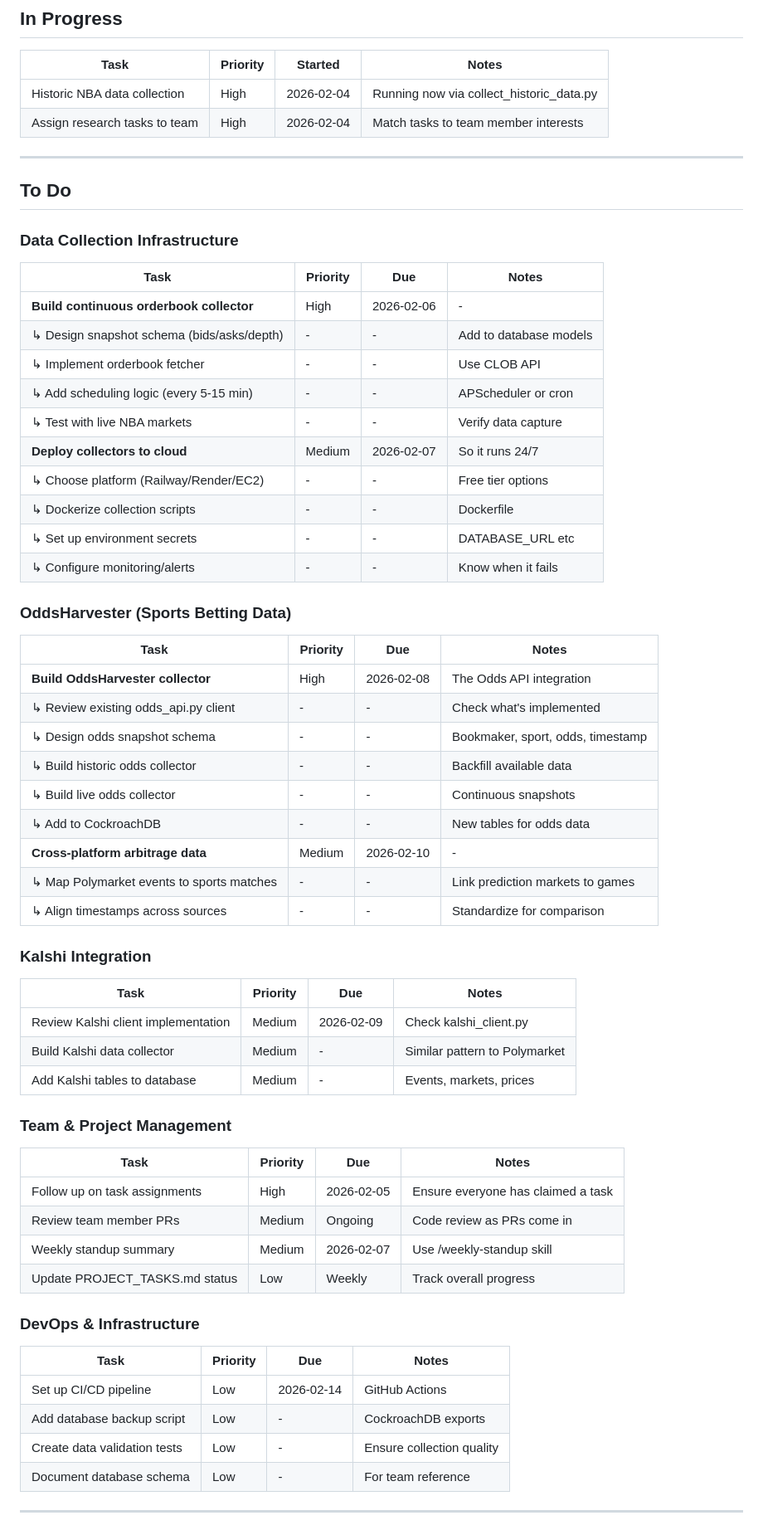
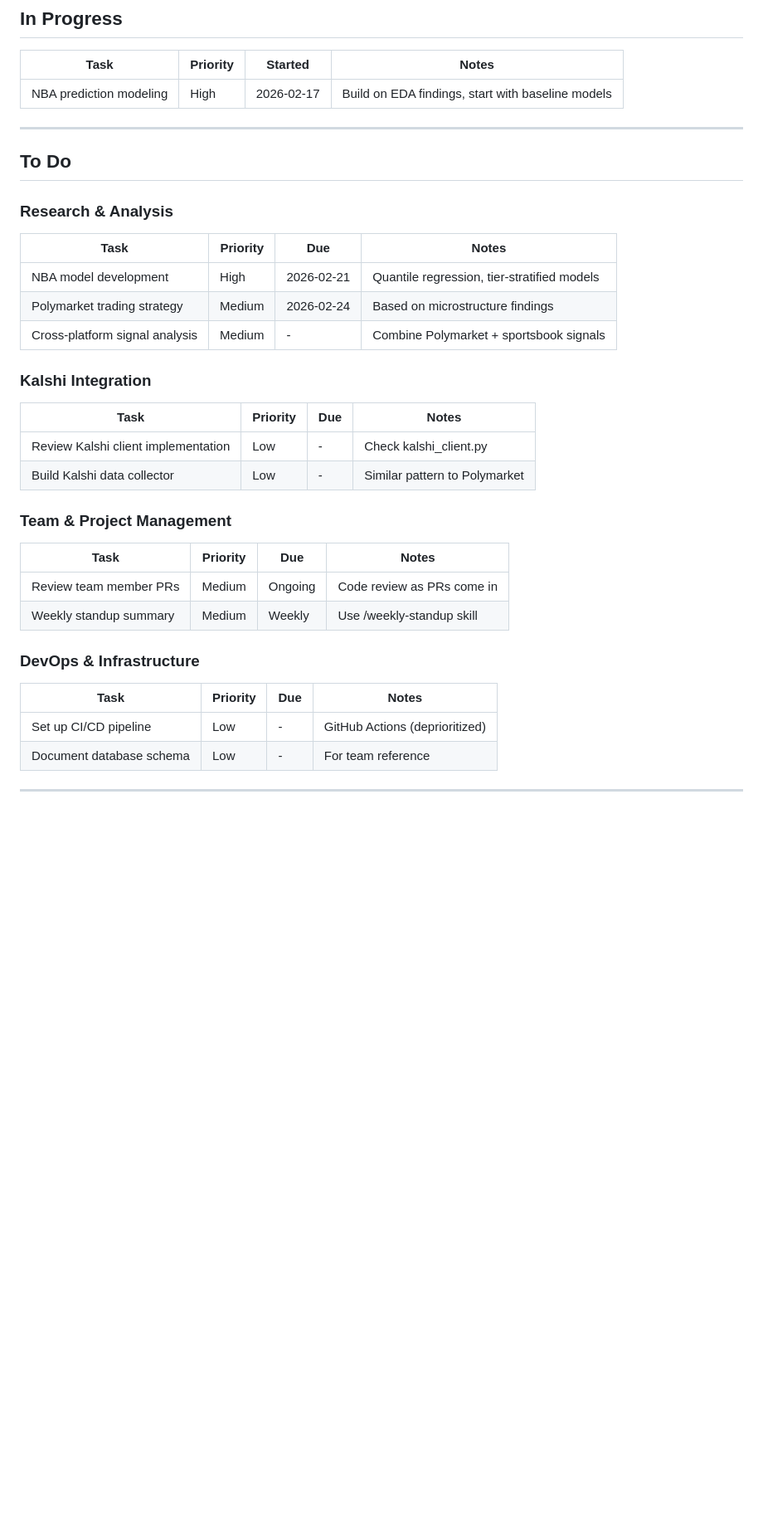
Before and after one commit to TanishqK27/CUIC_Sem2_Project, a Markdown page: team/tan/TASKS.md, the part around one of its changes. Shown at 83% size. Rendered like a GitHub page; blank space fills up the shorter version.

Commit message:
chore(tan): clean up TASKS.md - remove outdated items
- Removed tasks with passed due dates (data collection done by Dietrich)
- Moved completed items: historic NBA collection, team assignments
- Updated focus: infrastructure → modeling & strategy development
- Added new tasks: NBA model development, Polymarket trading strategy
- Deprioritized Kalshi integration and CI/CD

Co-Authored-By: Claude Opus 4.5 <noreply@anthropic.com>

```diff
--- a/team/tan/TASKS.md
+++ b/team/tan/TASKS.md
@@ -8,66 +8,39 @@ Personal task tracking for the CUIC Quant Fund project.
 
 | Task | Priority | Started | Notes |
 |------|----------|---------|-------|
-| Historic NBA data collection | High | 2026-02-04 | Running now via collect_historic_data.py |
-| Assign research tasks to team | High | 2026-02-04 | Match tasks to team member interests |
+| NBA prediction modeling | High | 2026-02-17 | Build on EDA findings, start with baseline models |
 
 ---
 
 ## To Do
 
-### Data Collection Infrastructure
+### Research & Analysis
 
 | Task | Priority | Due | Notes |
 |------|----------|-----|-------|
-| **Build continuous orderbook collector** | High | 2026-02-06 | - |
-| ↳ Design snapshot schema (bids/asks/depth) | - | - | Add to database models |
-| ↳ Implement orderbook fetcher | - | - | Use CLOB API |
-| ↳ Add scheduling logic (every 5-15 min) | - | - | APScheduler or cron |
-| ↳ Test with live NBA markets | - | - | Verify data capture |
-| **Deploy collectors to cloud** | Medium | 2026-02-07 | So it runs 24/7 |
-| ↳ Choose platform (Railway/Render/EC2) | - | - | Free tier options |
-| ↳ Dockerize collection scripts | - | - | Dockerfile |
-| ↳ Set up environment secrets | - | - | DATABASE_URL etc |
-| ↳ Configure monitoring/alerts | - | - | Know when it fails |
-
-### OddsHarvester (Sports Betting Data)
-
-| Task | Priority | Due | Notes |
-|------|----------|-----|-------|
-| **Build OddsHarvester collector** | High | 2026-02-08 | The Odds API integration |
-| ↳ Review existing odds_api.py client | - | - | Check what's implemented |
-| ↳ Design odds snapshot schema | - | - | Bookmaker, sport, odds, timestamp |
-| ↳ Build historic odds collector | - | - | Backfill available data |
-| ↳ Build live odds collector | - | - | Continuous snapshots |
-| ↳ Add to CockroachDB | - | - | New tables for odds data |
-| **Cross-platform arbitrage data** | Medium | 2026-02-10 | - |
-| ↳ Map Polymarket events to sports matches | - | - | Link prediction markets to games |
-| ↳ Align timestamps across sources | - | - | Standardize for comparison |
+| NBA model development | High | 2026-02-21 | Quantile regression, tier-stratified models |
+| Polymarket trading strategy | Medium | 2026-02-24 | Based on microstructure findings |
+| Cross-platform signal analysis | Medium | - | Combine Polymarket + sportsbook signals |
 
 ### Kalshi Integration
 
 | Task | Priority | Due | Notes |
 |------|----------|-----|-------|
-| Review Kalshi client implementation | Medium | 2026-02-09 | Check kalshi_client.py |
-| Build Kalshi data collector | Medium | - | Similar pattern to Polymarket |
-| Add Kalshi tables to database | Medium | - | Events, markets, prices |
+| Review Kalshi client implementation | Low | - | Check kalshi_client.py |
+| Build Kalshi data collector | Low | - | Similar pattern to Polymarket |
 
 ### Team & Project Management
 
 | Task | Priority | Due | Notes |
 |------|----------|-----|-------|
-| Follow up on task assignments | High | 2026-02-05 | Ensure everyone has claimed a task |
 | Review team member PRs | Medium | Ongoing | Code review as PRs come in |
-| Weekly standup summary | Medium | 2026-02-07 | Use /weekly-standup skill |
-| Update PROJECT_TASKS.md status | Low | Weekly | Track overall progress |
+| Weekly standup summary | Medium | Weekly | Use /weekly-standup skill |
 
 ### DevOps & Infrastructure
 
 | Task | Priority | Due | Notes |
 |------|----------|-----|-------|
-| Set up CI/CD pipeline | Low | 2026-02-14 | GitHub Actions |
-| Add database backup script | Low | - | CockroachDB exports |
-| Create data validation tests | Low | - | Ensure collection quality |
+| Set up CI/CD pipeline | Low | - | GitHub Actions (deprioritized) |
 | Document database schema | Low | - | For team reference |
 
 ---
```
Also changed, not shown: other parts of team/tan/TASKS.md (+11 -10 lines).
